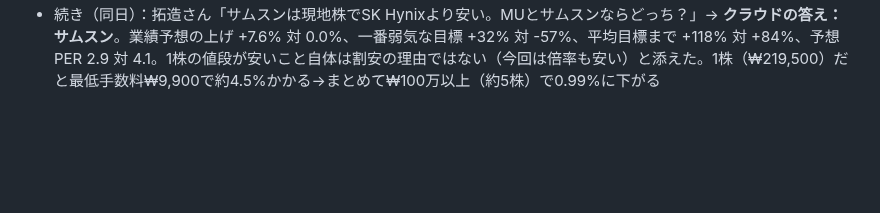
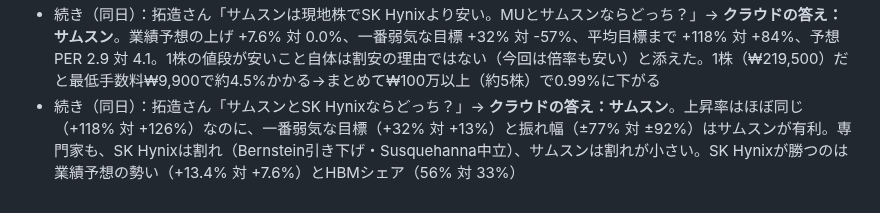
Before and after one commit to takuzou0127/takuzou0127.github.io, a Markdown page: cloud-memory.md, the part around the change. Drawn GitHub-style; blank space fills up the shorter version.

Commit message:
cloud-memory: 11/4 サムスンかSK Hynixか
Co-Authored-By: Claude Opus 5.5 <noreply@anthropic.com>
Claude-Session: https://claude.ai/code/session_01FgDsXYrmNdqXfWpLdupo5a

```diff
--- a/cloud-memory.md
+++ b/cloud-memory.md
@@ -396,3 +396,4 @@
 - 続き（同日）：拓造さん「著名専門家も同じ意見か？僕に合わせていないか？」→ 回答：**半分は同じ、半分は私の並べ方**。同じ方向＝Cantor（C.J. Muse）・Rosenblatt（Kevin Cassidy）・Wedbush・Yuanta・韓国投資証券・BernsteinのSamsung。違う方向＝Morgan Stanley（2026年の一番の推奨はMU）、Susquehanna（SK Hynixは中立、MU・Samsungを選好）、Bernstein（SK Hynixの目標を₩270万へ引き下げ）。「SK Hynixが1番」は著名な専門家1人の意見ではなく、クラウドが平均目標までの上昇率で並べた結果。合わせた面もある：物差しを「上昇率」に替えたのは拓造さんの指示で、その物差しでは目標と株価の差が構造的に大きい韓国株（コリアディスカウントで目標に届きにくい）が上に来やすい
 - 続き（同日）：拓造さん「君ならSK HynixとMU、どっちを買う？」→ **クラウドの答え：SK Hynix**。理由：業績予想の上げ（+13.4% 対 0.0%）・一番弱気な目標（+13% 対 -57%）・平均目標まで（+126% 対 +84%）・HBMシェア（56% 対 20〜25%）のどれもSK Hynixが上。韓国株のコスト（手数料0.99%・最低₩9,900、為替）は上昇率の差に比べて小さい。弱点：コリアディスカウントが続けば目標に届きにくい、振れ幅±92%。買うかは拓造さん
 - 続き（同日）：拓造さん「サムスンは現地株でSK Hynixより安い。MUとサムスンならどっち？」→ **クラウドの答え：サムスン**。業績予想の上げ +7.6% 対 0.0%、一番弱気な目標 +32% 対 -57%、平均目標まで +118% 対 +84%、予想PER 2.9 対 4.1。1株の値段が安いこと自体は割安の理由ではない（今回は倍率も安い）と添えた。1株（₩219,500）だと最低手数料₩9,900で約4.5%かかる→まとめて₩100万以上（約5株）で0.99%に下がる
+- 続き（同日）：拓造さん「サムスンとSK Hynixならどっち？」→ **クラウドの答え：サムスン**。上昇率はほぼ同じ（+118% 対 +126%）なのに、一番弱気な目標（+32% 対 +13%）と振れ幅（±77% 対 ±92%）はサムスンが有利。専門家も、SK Hynixは割れ（Bernstein引き下げ・Susquehanna中立）、サムスンは割れが小さい。SK Hynixが勝つのは業績予想の勢い（+13.4% 対 +7.6%）とHBMシェア（56% 対 33%）
```
